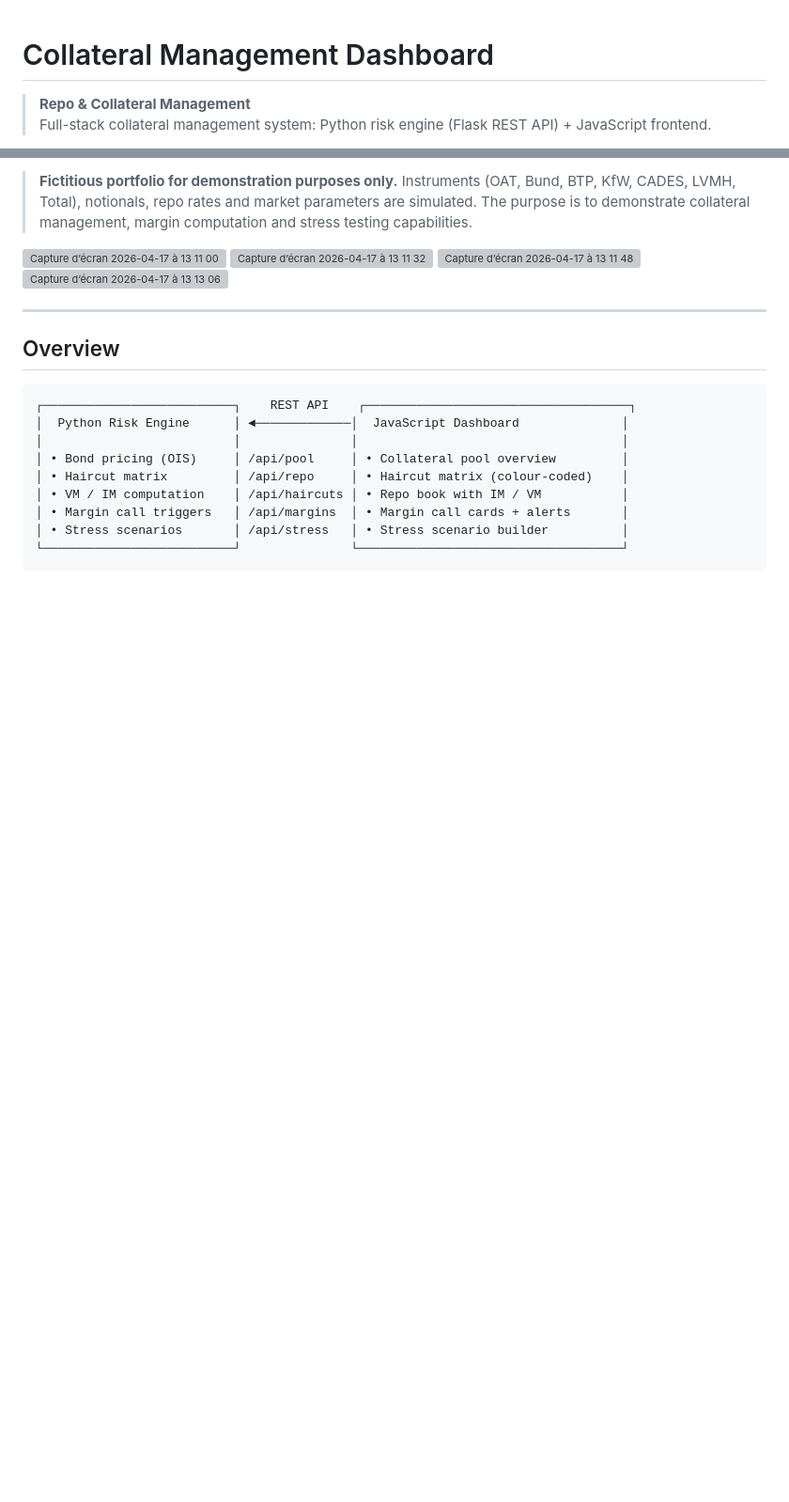
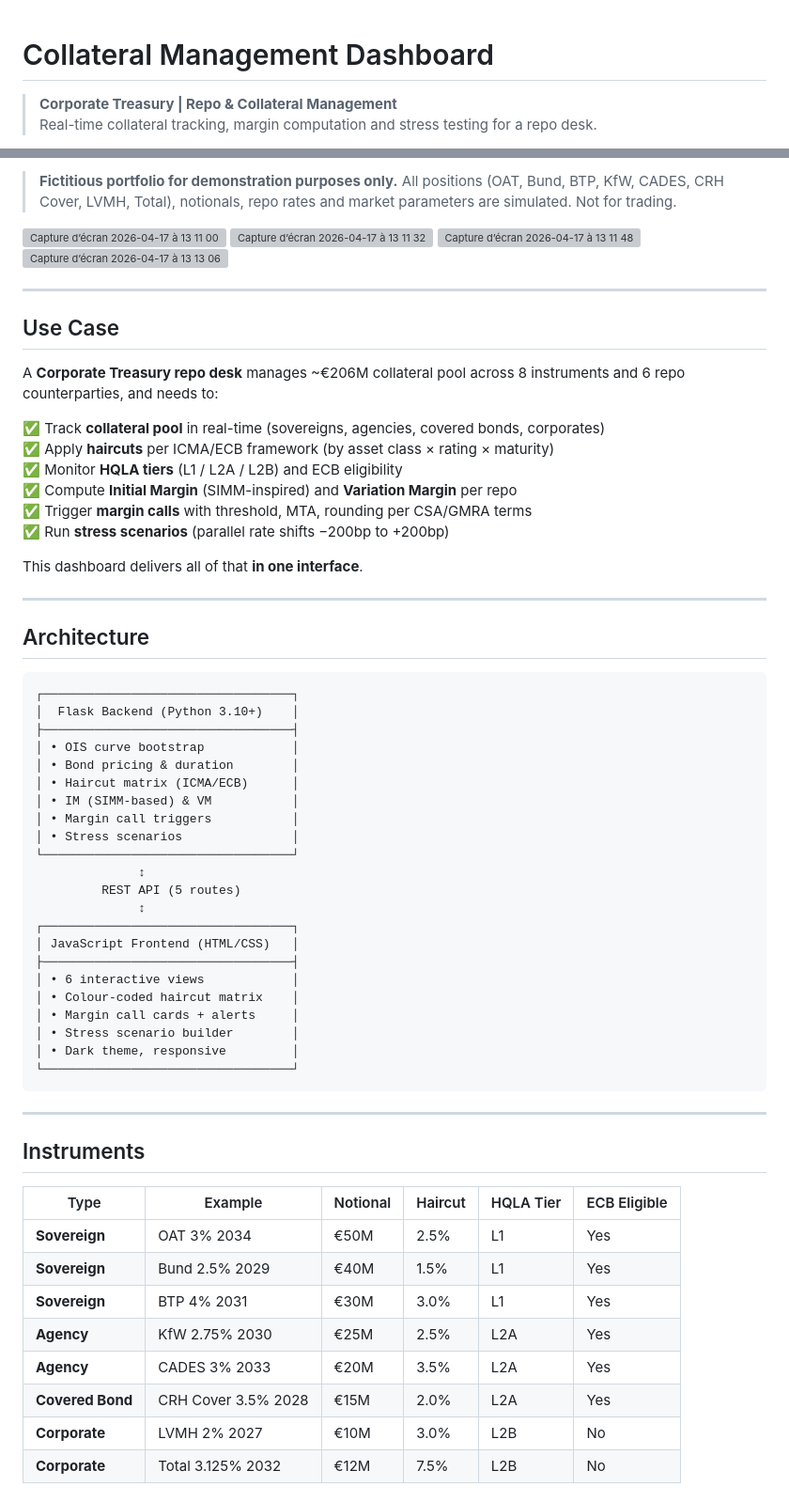
Before and after one commit to orianebazbaze-hub/Repo-and-Collateral-Dashboard, a Markdown page: README.md, 2 parts joined by grey strips. Shown at 94% size. Drawn GitHub-style; blank space fills up the shorter version; grey boxes are pictures that could not be loaded.

````diff
--- a/README.md
+++ b/README.md
@@ -1,6 +1,5 @@
-
 # Collateral Management Dashboard
 
-> **Repo & Collateral Management**
-> Full-stack collateral management system: Python risk engine (Flask REST API) + JavaScript frontend.
+> **Corporate Treasury | Repo & Collateral Management**
+> Real-time collateral tracking, margin computation and stress testing for a repo desk.
 
@@ -8,24 +7,66 @@
 
-> **Fictitious portfolio for demonstration purposes only.** Instruments (OAT, Bund, BTP, KfW, CADES, LVMH, Total), notionals, repo rates and market parameters are simulated. The purpose is to demonstrate collateral management, margin computation and stress testing capabilities.
-
+> **Fictitious portfolio for demonstration purposes only.** All positions (OAT, Bund, BTP, KfW, CADES, CRH Cover, LVMH, Total), notionals, repo rates and market parameters are simulated. Not for trading.
 <img width="710" height="515" alt="Capture d’écran 2026-04-17 à 13 11 00" src="https://github.com/user-attachments/assets/ef18cee7-c324-483e-99a9-84ea2a4f3987" />
 <img width="715" height="312" alt="Capture d’écran 2026-04-17 à 13 11 32" src="https://github.com/user-attachments/assets/c9922763-4b4d-4f04-bbd8-5d4e08dd6eea" />
 <img width="714" height="610" alt="Capture d’écran 2026-04-17 à 13 11 48" src="https://github.com/user-attachments/assets/c6469bfb-4839-4ad5-884a-afc8baaccf9c" />
 <img width="715" height="662" alt="Capture d’écran 2026-04-17 à 13 13 06" src="https://github.com/user-attachments/assets/6082fd74-f88c-4334-be20-0a0e34f2fbe0" />
 
+---
+
+## Use Case
+
+A **Corporate Treasury repo desk** manages ~€206M collateral pool across 8 instruments and 6 repo counterparties, and needs to:
+
+✅ Track **collateral pool** in real-time (sovereigns, agencies, covered bonds, corporates)
+✅ Apply **haircuts** per ICMA/ECB framework (by asset class × rating × maturity)
+✅ Monitor **HQLA tiers** (L1 / L2A / L2B) and ECB eligibility
+✅ Compute **Initial Margin** (SIMM-inspired) and **Variation Margin** per repo
+✅ Trigger **margin calls** with threshold, MTA, rounding per CSA/GMRA terms
+✅ Run **stress scenarios** (parallel rate shifts −200bp to +200bp)
+
+This dashboard delivers all of that **in one interface**.
 
 ---
 
-## Overview
+## Architecture
 
 ```
-┌──────────────────────────┐    REST API    ┌────────────────────────────────────┐
-│  Python Risk Engine      │ ◄─────────────│  JavaScript Dashboard              │
-│                          │               │                                    │
-│ • Bond pricing (OIS)     │ /api/pool     │ • Collateral pool overview         │
-│ • Haircut matrix         │ /api/repo     │ • Haircut matrix (colour-coded)    │
-│ • VM / IM computation    │ /api/haircuts │ • Repo book with IM / VM           │
-│ • Margin call triggers   │ /api/margins  │ • Margin call cards + alerts       │
-│ • Stress scenarios       │ /api/stress   │ • Stress scenario builder          │
-└──────────────────────────┘               └────────────────────────────────────┘
+┌──────────────────────────────────┐
+│  Flask Backend (Python 3.10+)    │
+├──────────────────────────────────┤
+│ • OIS curve bootstrap            │
+│ • Bond pricing & duration        │
+│ • Haircut matrix (ICMA/ECB)      │
+│ • IM (SIMM-based) & VM           │
+│ • Margin call triggers           │
+│ • Stress scenarios               │
+└──────────────────────────────────┘
+              ↕
+         REST API (5 routes)
+              ↕
+┌──────────────────────────────────┐
+│ JavaScript Frontend (HTML/CSS)   │
+├──────────────────────────────────┤
+│ • 6 interactive views            │
+│ • Colour-coded haircut matrix    │
+│ • Margin call cards + alerts     │
+│ • Stress scenario builder        │
+│ • Dark theme, responsive         │
+└──────────────────────────────────┘
 ```
+
+---
+
+## Instruments
+
+| Type | Example | Notional | Haircut | HQLA Tier | ECB Eligible |
+|---|---|---|---|---|---|
+| **Sovereign** | OAT 3% 2034 | €50M | 2.5% | L1 | Yes |
+| **Sovereign** | Bund 2.5% 2029 | €40M | 1.5% | L1 | Yes |
+| **Sovereign** | BTP 4% 2031 | €30M | 3.0% | L1 | Yes |
+| **Agency** | KfW 2.75% 2030 | €25M | 2.5% | L2A | Yes |
+| **Agency** | CADES 3% 2033 | €20M | 3.5% | L2A | Yes |
+| **Covered Bond** | CRH Cover 3.5% 2028 | €15M | 2.0% | L2A | Yes |
+| **Corporate** | LVMH 2% 2027 | €10M | 3.0% | L2B | No |
+| **Corporate** | Total 3.125% 2032 | €12M | 7.5% | L2B | No |
+
````
Also changed, not shown: other parts of README.md (+138 -23 lines).
